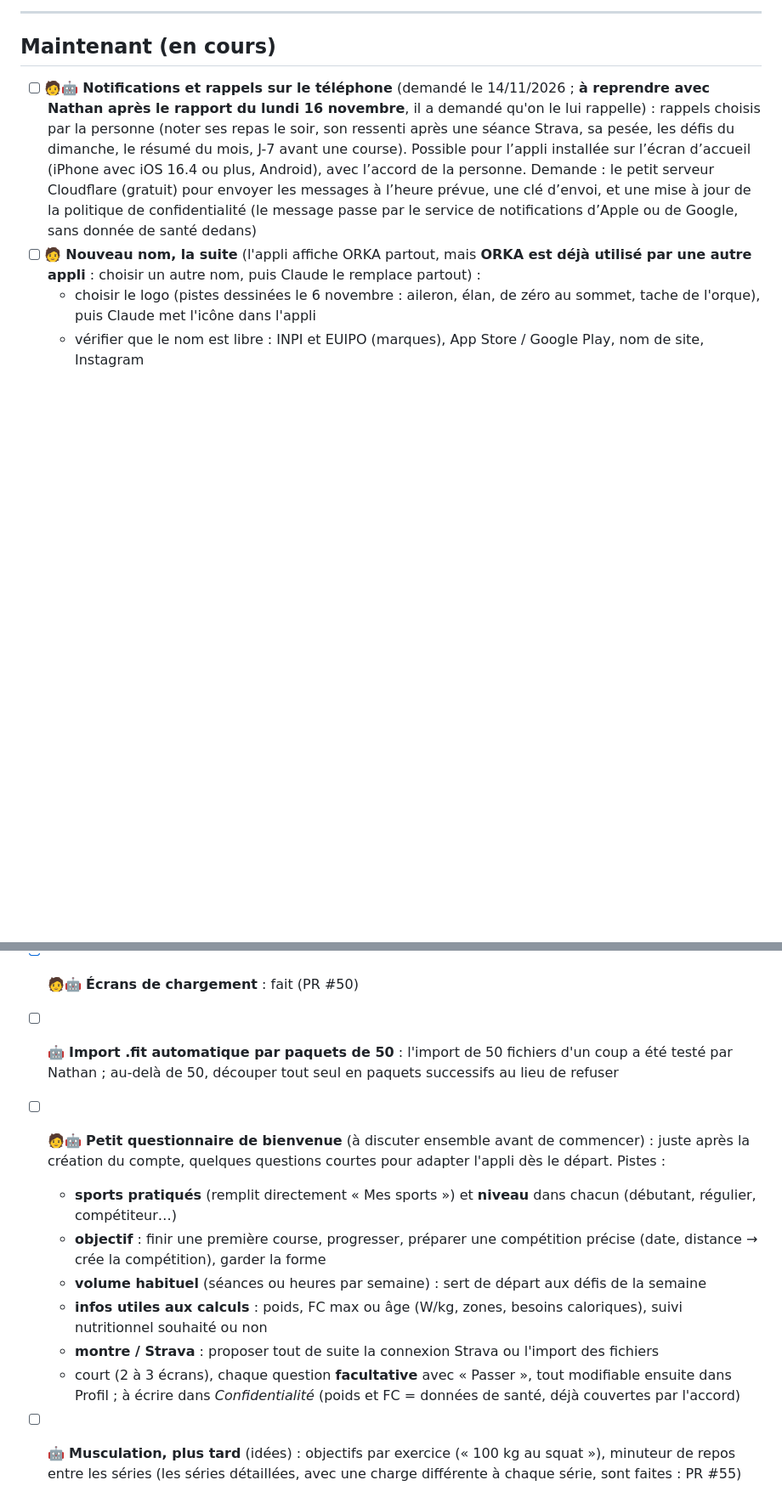
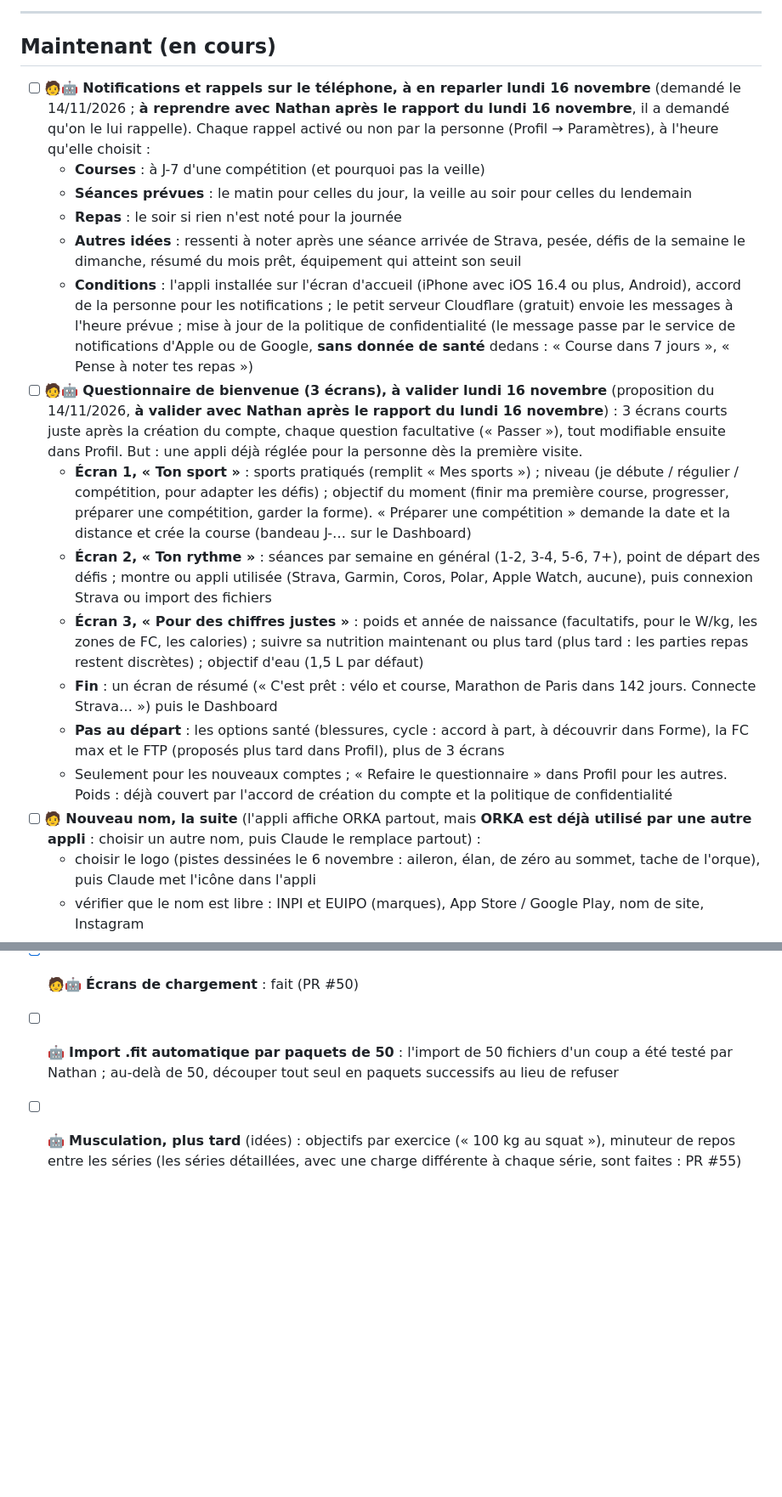
Before and after one commit to nathansimon-gif/TriSeason, a Markdown page: FEUILLE-DE-ROUTE.md, 2 parts joined by grey strips. Shown at 85% size. Drawn GitHub-style; blank space fills up the shorter version.

Commit message:
Feuille de route : questionnaire de bienvenue détaillé et rappels précisés, à reprendre lundi
Co-Authored-By: Claude Opus 5.5 <noreply@anthropic.com>
Claude-Session: https://claude.ai/code/session_01Ft3tZTwKn67cwzmRJRvsD8

```diff
--- a/FEUILLE-DE-ROUTE.md
+++ b/FEUILLE-DE-ROUTE.md
@@ -9,7 +9,19 @@ Les cases cochées passent dans « Fait » en bas de page.
 
 ## Maintenant (en cours)
 
-- [ ] 🧑🤖 **Notifications et rappels sur le téléphone** (demandé le 14/11/2026 ; **à reprendre avec Nathan après le rapport du lundi 16 novembre**, il a demandé qu'on le lui rappelle) : rappels choisis par la personne (noter ses repas le soir, son ressenti après une séance Strava, sa pesée, les défis du dimanche, le résumé du mois, J-7 avant une course). Possible pour l’appli installée sur l’écran d’accueil (iPhone avec iOS 16.4 ou plus, Android), avec l’accord de la personne. Demande : le petit serveur Cloudflare (gratuit) pour envoyer les messages à l’heure prévue, une clé d’envoi, et une mise à jour de la politique de confidentialité (le message passe par le service de notifications d’Apple ou de Google, sans donnée de santé dedans)
+- [ ] 🧑🤖 **Notifications et rappels sur le téléphone, à en reparler lundi 16 novembre** (demandé le 14/11/2026 ; **à reprendre avec Nathan après le rapport du lundi 16 novembre**, il a demandé qu'on le lui rappelle). Chaque rappel activé ou non par la personne (Profil → Paramètres), à l'heure qu'elle choisit :
+  - **Courses** : à J-7 d'une compétition (et pourquoi pas la veille)
+  - **Séances prévues** : le matin pour celles du jour, la veille au soir pour celles du lendemain
+  - **Repas** : le soir si rien n'est noté pour la journée
+  - **Autres idées** : ressenti à noter après une séance arrivée de Strava, pesée, défis de la semaine le dimanche, résumé du mois prêt, équipement qui atteint son seuil
+  - **Conditions** : l'appli installée sur l'écran d'accueil (iPhone avec iOS 16.4 ou plus, Android), accord de la personne pour les notifications ; le petit serveur Cloudflare (gratuit) envoie les messages à l'heure prévue ; mise à jour de la politique de confidentialité (le message passe par le service de notifications d'Apple ou de Google, **sans donnée de santé** dedans : « Course dans 7 jours », « Pense à noter tes repas »)
+- [ ] 🧑🤖 **Questionnaire de bienvenue (3 écrans), à valider lundi 16 novembre** (proposition du 14/11/2026, **à valider avec Nathan après le rapport du lundi 16 novembre**) : 3 écrans courts juste après la création du compte, chaque question facultative (« Passer »), tout modifiable ensuite dans Profil. But : une appli déjà réglée pour la personne dès la première visite.
+  - **Écran 1, « Ton sport »** : sports pratiqués (remplit « Mes sports ») ; niveau (je débute / régulier / compétition, pour adapter les défis) ; objectif du moment (finir ma première course, progresser, préparer une compétition, garder la forme). « Préparer une compétition » demande la date et la distance et crée la course (bandeau J-… sur le Dashboard)
+  - **Écran 2, « Ton rythme »** : séances par semaine en général (1-2, 3-4, 5-6, 7+), point de départ des défis ; montre ou appli utilisée (Strava, Garmin, Coros, Polar, Apple Watch, aucune), puis connexion Strava ou import des fichiers
+  - **Écran 3, « Pour des chiffres justes »** : poids et année de naissance (facultatifs, pour le W/kg, les zones de FC, les calories) ; suivre sa nutrition maintenant ou plus tard (plus tard : les parties repas restent discrètes) ; objectif d'eau (1,5 L par défaut)
+  - **Fin** : un écran de résumé (« C'est prêt : vélo et course, Marathon de Paris dans 142 jours. Connecte Strava… ») puis le Dashboard
+  - **Pas au départ** : les options santé (blessures, cycle : accord à part, à découvrir dans Forme), la FC max et le FTP (proposés plus tard dans Profil), plus de 3 écrans
+  - Seulement pour les nouveaux comptes ; « Refaire le questionnaire » dans Profil pour les autres. Poids : déjà couvert par l'accord de création du compte et la politique de confidentialité
 - [ ] 🧑 **Nouveau nom, la suite** (l'appli affiche ORKA partout, mais **ORKA est déjà utilisé par une autre appli** : choisir un autre nom, puis Claude le remplace partout) :
   - choisir le logo (pistes dessinées le 6 novembre : aileron, élan, de zéro au sommet, tache de l'orque), puis Claude met l'icône dans l'appli
   - vérifier que le nom est libre : INPI et EUIPO (marques), App Store / Google Play, nom de site, Instagram
@@ -42,13 +54,6 @@ Les cases cochées passent dans « Fait » en bas de page.
 
 - [x] 🧑🤖 **Écrans de chargement** : fait (PR #50)
 - [ ] 🤖 **Import .fit automatique par paquets de 50** : l'import de 50 fichiers d'un coup a été testé par Nathan ; au-delà de 50, découper tout seul en paquets successifs au lieu de refuser
-- [ ] 🧑🤖 **Petit questionnaire de bienvenue** (à discuter ensemble avant de commencer) : juste après la création du compte, quelques questions courtes pour adapter l'appli dès le départ. Pistes :
-  - **sports pratiqués** (remplit directement « Mes sports ») et **niveau** dans chacun (débutant, régulier, compétiteur…)
-  - **objectif** : finir une première course, progresser, préparer une compétition précise (date, distance → crée la compétition), garder la forme
-  - **volume habituel** (séances ou heures par semaine) : sert de départ aux défis de la semaine
-  - **infos utiles aux calculs** : poids, FC max ou âge (W/kg, zones, besoins caloriques), suivi nutritionnel souhaité ou non
-  - **montre / Strava** : proposer tout de suite la connexion Strava ou l'import des fichiers
-  - court (2 à 3 écrans), chaque question **facultative** avec « Passer », tout modifiable ensuite dans Profil ; à écrire dans *Confidentialité* (poids et FC = données de santé, déjà couvertes par l'accord)
 - [ ] 🤖 **Musculation, plus tard** (idées) : objectifs par exercice (« 100 kg au squat »), minuteur de repos entre les séries (les séries détaillées, avec une charge différente à chaque série, sont faites : PR #55)
 
 - [ ] 🤖🧑 **Demande de validation Strava** (pour dépasser 10 utilisateurs, gratuite, délai non garanti), en 3 étapes :
```
Also changed, not shown: other parts of FEUILLE-DE-ROUTE.md (+1 -0 lines).
